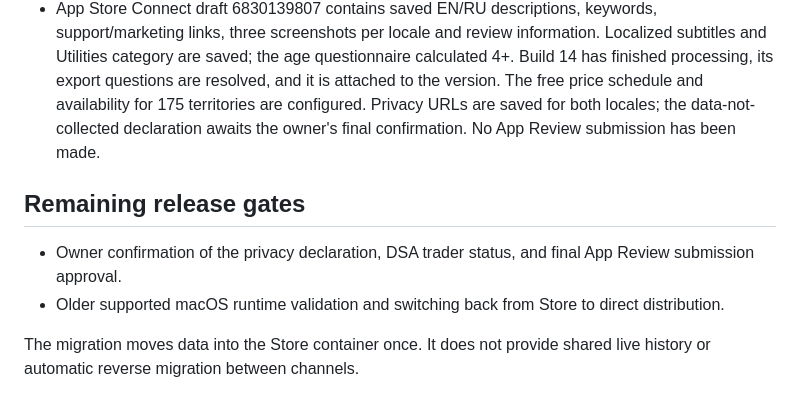
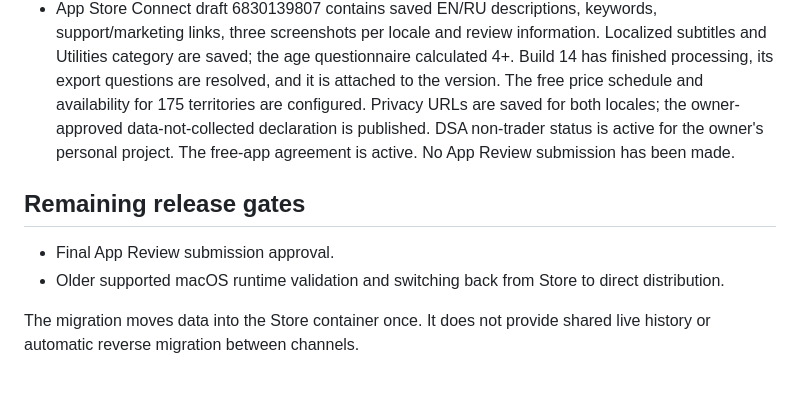
Before and after one commit to ziqq/Copybara, a Markdown page: docs/appstore/RELEASE_READINESS.md, the part around the change. GitHub-like rendering.

Commit message:
docs: confirm App Store privacy and DSA readiness

```diff
--- a/docs/appstore/RELEASE_READINESS.md
+++ b/docs/appstore/RELEASE_READINESS.md
@@ -62,13 +62,13 @@ or a published application release.
   questionnaire calculated 4+. Build 14 has finished processing, its export
   questions are resolved, and it is attached to the version. The free price
   schedule and availability for 175 territories are configured. Privacy URLs
-  are saved for both locales; the data-not-collected declaration awaits the
-  owner's final confirmation. No App Review submission has been made.
+  are saved for both locales; the owner-approved data-not-collected declaration
+  is published. DSA non-trader status is active for the owner's personal project.
+  The free-app agreement is active. No App Review submission has been made.
 
 ## Remaining release gates
 
-- Owner confirmation of the privacy declaration, DSA trader status, and final
-  App Review submission approval.
+- Final App Review submission approval.
 - Older supported macOS runtime validation and switching back from Store to
   direct distribution.
 
```
